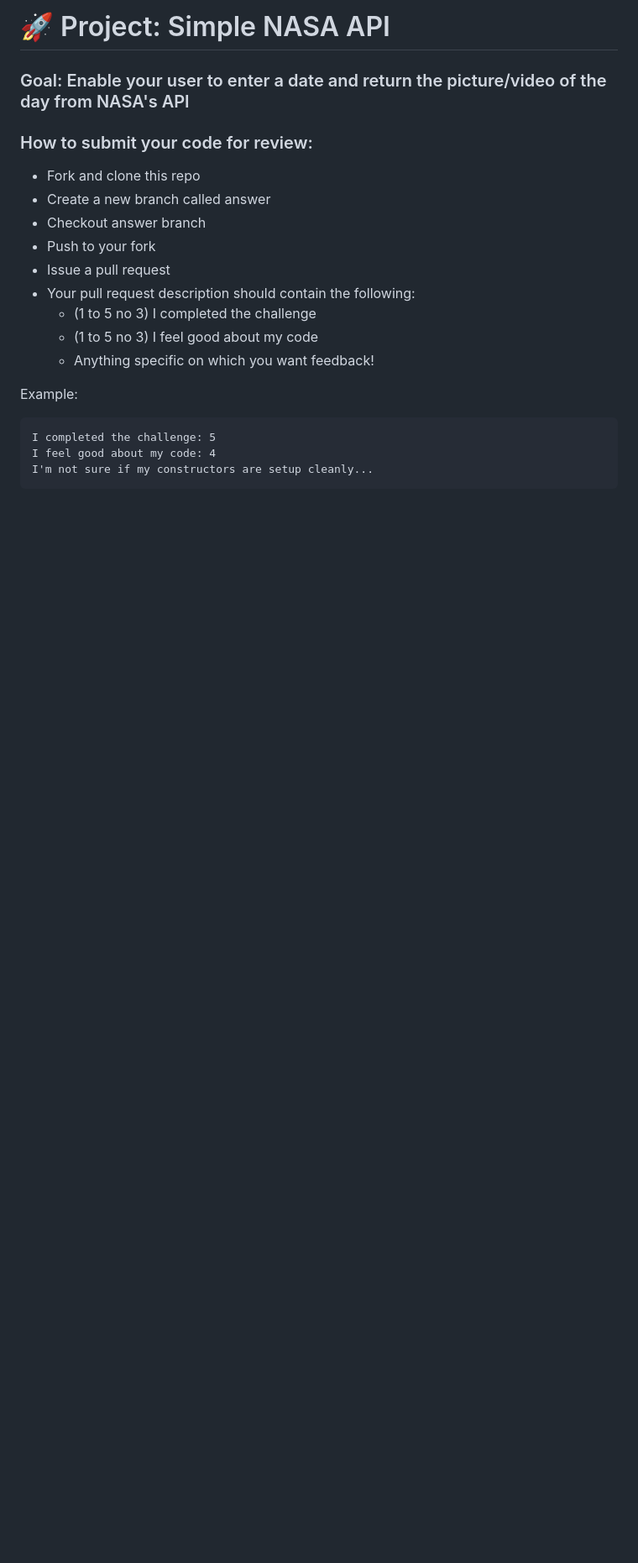
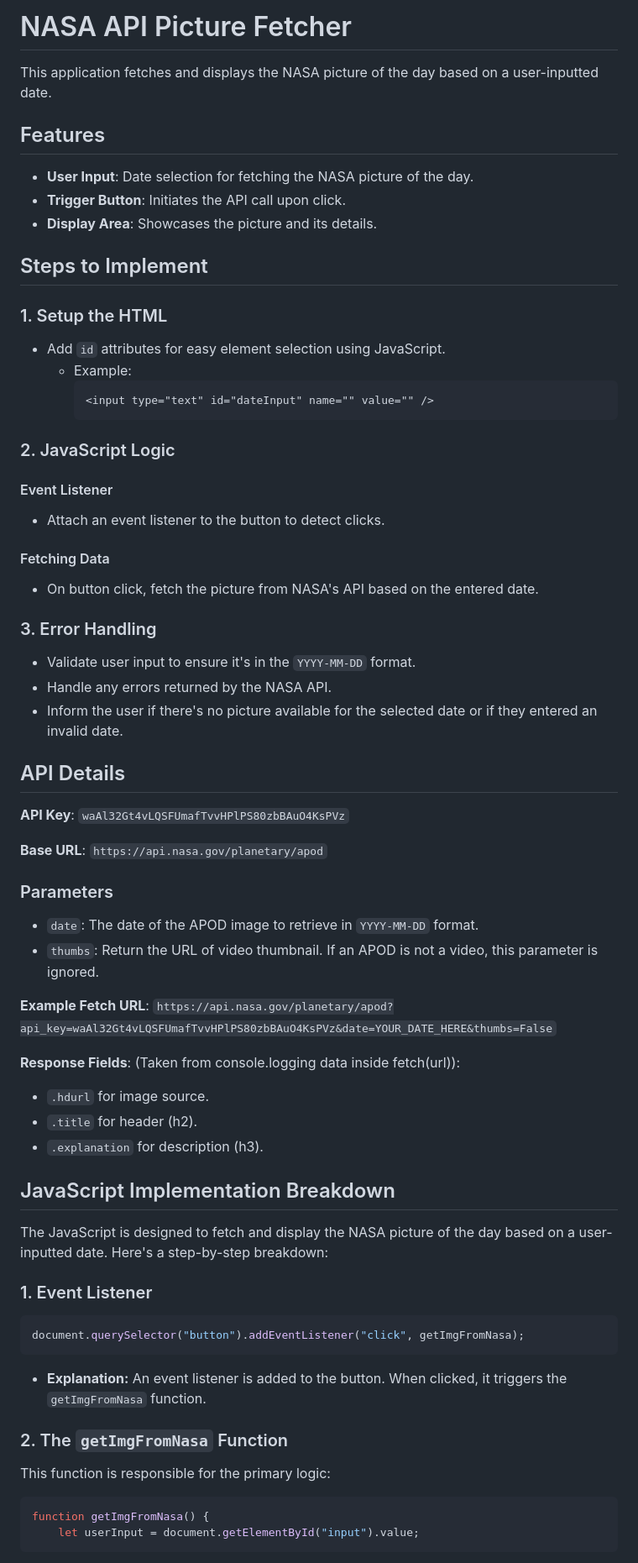
Before and after one commit to Resilient-Labs/simple-nasa-api-bootcamp, a Markdown page: README.md, the part around one of its changes. Shown at 84% size. Rendered like a GitHub page; blank space fills up the shorter version.

````diff
--- a/README.md
+++ b/README.md
@@ -1,22 +1,76 @@
-# 🚀 Project: Simple NASA API
+# NASA API Picture Fetcher
 
-### Goal: Enable your user to enter a date and return the picture/video of the day from NASA's API
+This application fetches and displays the NASA picture of the day based on a user-inputted date.
 
-### How to submit your code for review:
+## Features
 
-- Fork and clone this repo
-- Create a new branch called answer
-- Checkout answer branch
-- Push to your fork
-- Issue a pull request
-- Your pull request description should contain the following:
-  - (1 to 5 no 3) I completed the challenge
-  - (1 to 5 no 3) I feel good about my code
-  - Anything specific on which you want feedback!
+- **User Input**: Date selection for fetching the NASA picture of the day.
+- **Trigger Button**: Initiates the API call upon click.
+- **Display Area**: Showcases the picture and its details.
 
-Example:
+## Steps to Implement
+
+### 1. Setup the HTML
+
+- Add `id` attributes for easy element selection using JavaScript.
+  - Example:
+    ```html
+    <input type="text" id="dateInput" name="" value="" />
+    ```
+
+### 2. JavaScript Logic
+
+#### Event Listener
+
+- Attach an event listener to the button to detect clicks.
+
+#### Fetching Data
+
+- On button click, fetch the picture from NASA's API based on the entered date.
+
+### 3. Error Handling
+
+- Validate user input to ensure it's in the `YYYY-MM-DD` format.
+- Handle any errors returned by the NASA API.
+- Inform the user if there's no picture available for the selected date or if they entered an invalid date.
+
+## API Details
+
+**API Key**: `waAl32Gt4vLQSFUmafTvvHPlPS80zbBAuO4KsPVz`
+
+**Base URL**: `https://api.nasa.gov/planetary/apod`
+
+### Parameters
+
+- `date`: The date of the APOD image to retrieve in `YYYY-MM-DD` format.
+- `thumbs`: Return the URL of video thumbnail. If an APOD is not a video, this parameter is ignored.
+
+**Example Fetch URL**: `https://api.nasa.gov/planetary/apod?api_key=waAl32Gt4vLQSFUmafTvvHPlPS80zbBAuO4KsPVz&date=YOUR_DATE_HERE&thumbs=False`
+
+**Response Fields**: (Taken from console.logging data inside fetch(url)):
+
+- `.hdurl` for image source.
+- `.title` for header (h2).
+- `.explanation` for description (h3).
+
+## JavaScript Implementation Breakdown
+
+The JavaScript is designed to fetch and display the NASA picture of the day based on a user-inputted date. Here's a step-by-step breakdown:
+
+### 1. Event Listener
+
+```javascript
+document.querySelector("button").addEventListener("click", getImgFromNasa);
 ```
-I completed the challenge: 5
-I feel good about my code: 4
-I'm not sure if my constructors are setup cleanly...
+
+- **Explanation:**
+  An event listener is added to the button. When clicked, it triggers the `getImgFromNasa` function.
+
+### 2. The `getImgFromNasa` Function
+
+This function is responsible for the primary logic:
+
+```javascript
+function getImgFromNasa() {
+    let userInput = document.getElementById("input").value;
 ```
````
Also changed, not shown: other parts of README.md (+82 -0 lines), img/all-or-nothing.jpg (added), img/bring-it-on-again.jpg (added), img/fight-to-the-finish.jpeg (added), img/in-it-to-win-it.jpg (added), img/worldwide-cheersmack.jpg (added), 3 other files.
